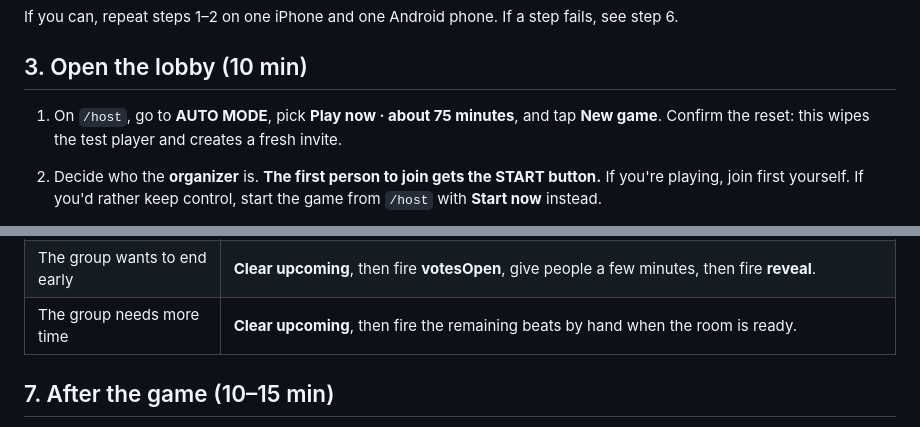
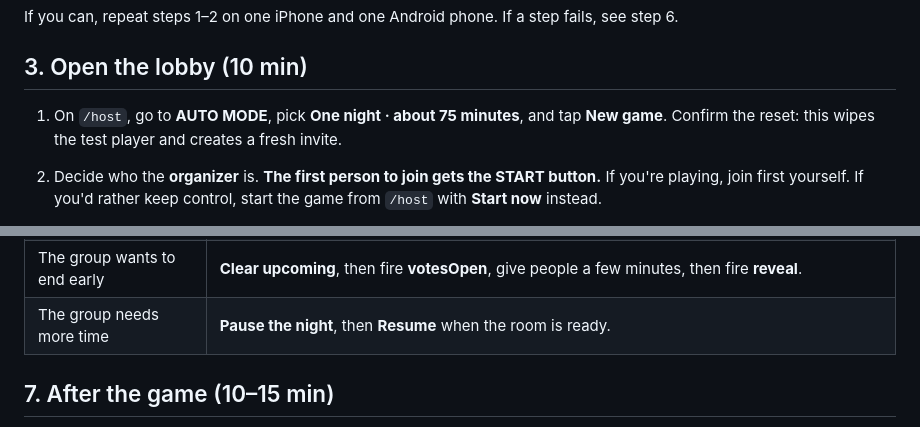
Before and after one commit to michael22solis-cyber/PartyLine, a Markdown page: docs/PLAYTEST_RUNBOOK.md, 2 parts joined by grey strips. GitHub-like rendering.

```diff
--- a/docs/PLAYTEST_RUNBOOK.md
+++ b/docs/PLAYTEST_RUNBOOK.md
@@ -116,7 +116,7 @@ If you can, repeat steps 1–2 on one iPhone and one Android phone. If a step fa
 
 ## 3. Open the lobby (10 min)
 
-1. On `/host`, go to **AUTO MODE**, pick **Play now · about 75 minutes**, and tap **New game**. Confirm the reset: this
+1. On `/host`, go to **AUTO MODE**, pick **One night · about 75 minutes**, and tap **New game**. Confirm the reset: this
    wipes the test player and creates a fresh invite.
 2. Decide who the **organizer** is. **The first person to join gets the START button.** If you're playing, join first
    yourself. If you'd rather keep control, start the game from `/host` with **Start now** instead.
@@ -196,7 +204,7 @@ its own. Each player can be on one call at a time.
 | Texts get no reply at all | Check the server log for OpenAI errors (key, billing, or rate limits). |
 | Server crashed or restarted | Run `npm start` again. Players, messages and the schedule are saved in `data/`. Beats that came due while the server was down all fire within 15 seconds of the restart. Calls in progress drop. |
 | The group wants to end early | **Clear upcoming**, then fire **votesOpen**, give people a few minutes, then fire **reveal**. |
-| The group needs more time | **Clear upcoming**, then fire the remaining beats by hand when the room is ready. |
+| The group needs more time | **Pause the night**, then **Resume** when the room is ready. |
 
 ## 7. After the game (10–15 min)
 
```
Also changed, not shown: other parts of docs/PLAYTEST_RUNBOOK.md (+25 -17 lines).
